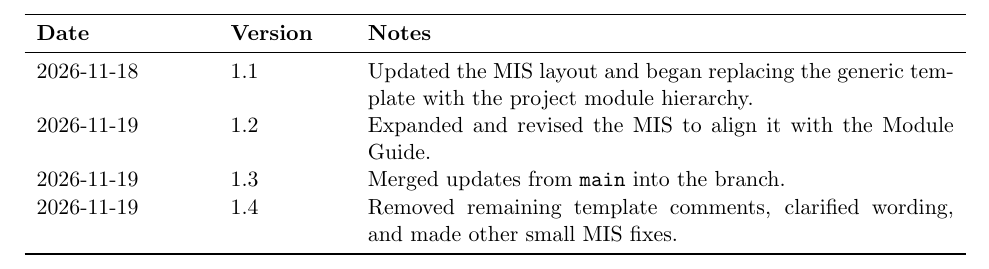
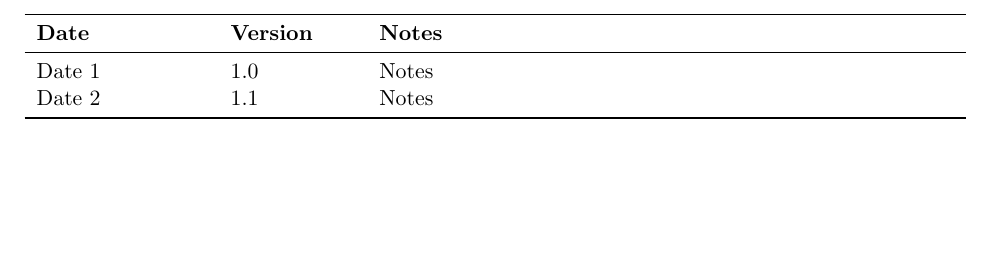
Before and after one commit to JackEaston4/Troitsky-Toolbox, a LaTeX document (docs/Design/SoftDetailedDes/MIS.tex): part of page 2 of 70, cut so that both start at the same text, the shorter picture padded with empty space. Compiled offline with pdfLaTeX.

Commit message:
Revert "rev history"
This reverts commit 29777929d30bcfed4d2f4346963971a72880e1c4.

```diff
--- a/docs/Design/SoftDetailedDes/MIS.tex
+++ b/docs/Design/SoftDetailedDes/MIS.tex
@@ -52,14 +52,12 @@
 \section*{Revision History}
 \addcontentsline{toc}{section}{Revision History}
 
-\begin{tabularx}{\textwidth}{p{3cm}p{2cm}X}
+\begin{tabularx}{\textwidth}{p{3cm} p{2.2cm} X}
 \toprule
 \textbf{Date} & \textbf{Version} & \textbf{Notes} \\
 \midrule
-2026-11-18 & 1.1 & Updated the MIS layout and began replacing the generic template with the project module hierarchy. \\
-2026-11-19 & 1.2 & Expanded and revised the MIS to align it with the Module Guide. \\
-2026-11-19 & 1.3 & Merged updates from \texttt{main} into the branch. \\
-2026-11-19 & 1.4 & Removed remaining template comments, clarified wording, and made other small MIS fixes. \\
+Date 1 & 1.0 & Notes \\
+Date 2 & 1.1 & Notes \\
 \bottomrule
 \end{tabularx}
 
```
